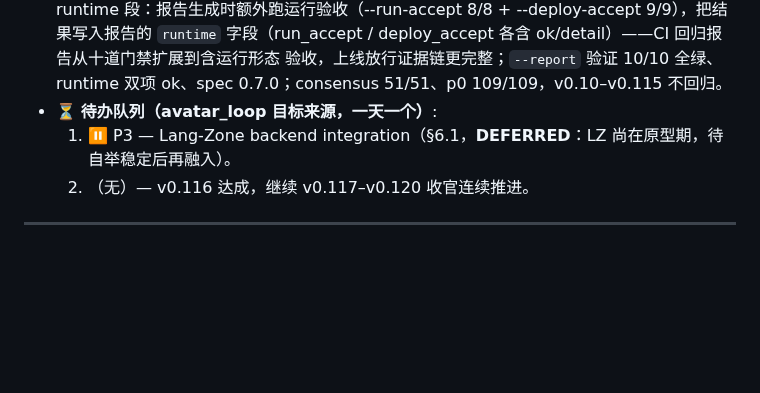
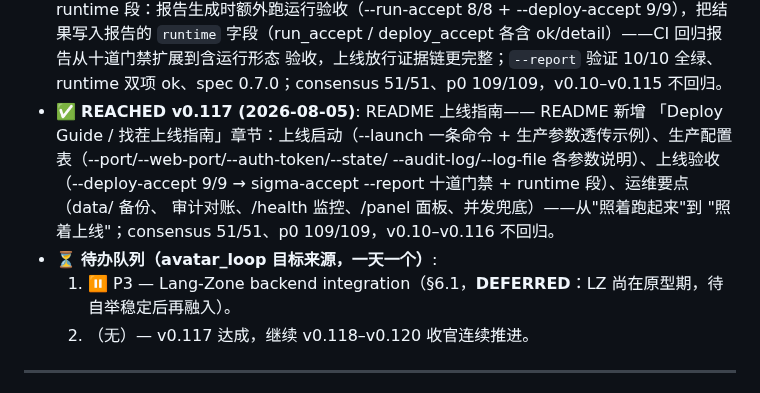
Before and after one commit to vicTop-cw/sigma-lang, a Markdown page: MASTER_PLAN.md, the part around the change. Drawn GitHub-style; blank space fills up the shorter version.

```diff
--- a/MASTER_PLAN.md
+++ b/MASTER_PLAN.md
@@ -684,9 +684,16 @@
   deploy_accept 各含 ok/detail）——CI 回归报告从十道门禁扩展到含运行形态
   验收，上线放行证据链更完整；`--report` 验证 10/10 全绿、runtime 双项
   ok、spec 0.7.0；consensus 51/51、p0 109/109，v0.10–v0.115 不回归。
+- ✅ **REACHED v0.117 (2026-08-05)**: README 上线指南—— README 新增
+  「Deploy Guide / 找茬上线指南」章节：上线启动（--launch 一条命令 +
+  生产参数透传示例）、生产配置表（--port/--web-port/--auth-token/--state/
+  --audit-log/--log-file 各参数说明）、上线验收（--deploy-accept 9/9 →
+  sigma-accept --report 十道门禁 + runtime 段）、运维要点（data/ 备份、
+  审计对账、/health 监控、/panel 面板、并发兜底）——从"照着跑起来"到
+  "照着上线"；consensus 51/51、p0 109/109，v0.10–v0.116 不回归。
 - ⏳ **待办队列（avatar_loop 目标来源，一天一个）**:
   1. ⏸️ P3 — Lang-Zone backend integration（§6.1，**DEFERRED**：LZ 尚在原型期，待自举稳定后再融入）。
-  2. （无）— v0.116 达成，继续 v0.117–v0.120 收官连续推进。
+  2. （无）— v0.117 达成，继续 v0.118–v0.120 收官连续推进。
 
 ---
 
```
Also changed, not shown: AUTOPILOT.md (+9 -0 lines), README.md (+33 -1 lines).
